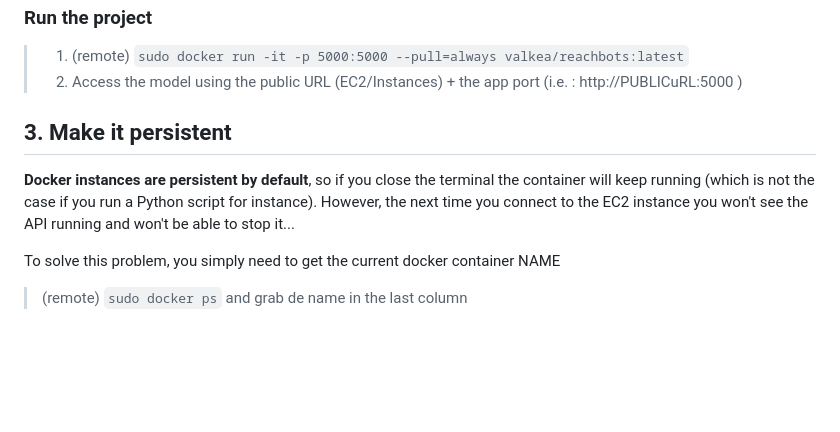
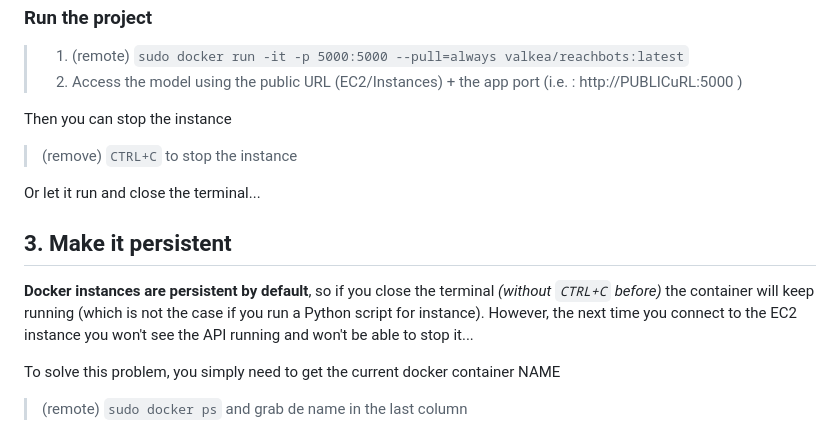
Before and after one commit to Valkea/Omdena_Reachbots, a Markdown page: deployment_methods_explained/AWS_EC2_Docker.md, the part around the change. GitHub-like rendering; blank space fills up the shorter version.

Commit message:
refactor: add more details

```diff
--- a/deployment_methods_explained/AWS_EC2_Docker.md
+++ b/deployment_methods_explained/AWS_EC2_Docker.md
@@ -57,10 +57,14 @@ Sources:
 > 1. (remote) `sudo docker run -it -p 5000:5000 --pull=always valkea/reachbots:latest`
 > 2. Access the model using the public URL (EC2/Instances) + the app port (i.e. : http://PUBLICuRL:5000 )
 
+Then you can stop the instance
+> (remove) `CTRL+C` to stop the instance
+
+Or let it run and close the terminal...
 
 ## 3. Make it persistent
 
-**Docker instances are persistent by default**, so if you close the terminal the container will keep running (which is not the case if you run a Python script for instance).
+**Docker instances are persistent by default**, so if you close the terminal *(without `CTRL+C` before)* the container will keep running (which is not the case if you run a Python script for instance).
 However, the next time you connect to the EC2 instance you won't see the API running and won't be able to stop it...
 
 To solve this problem, you simply need to get the current docker container NAME
```
